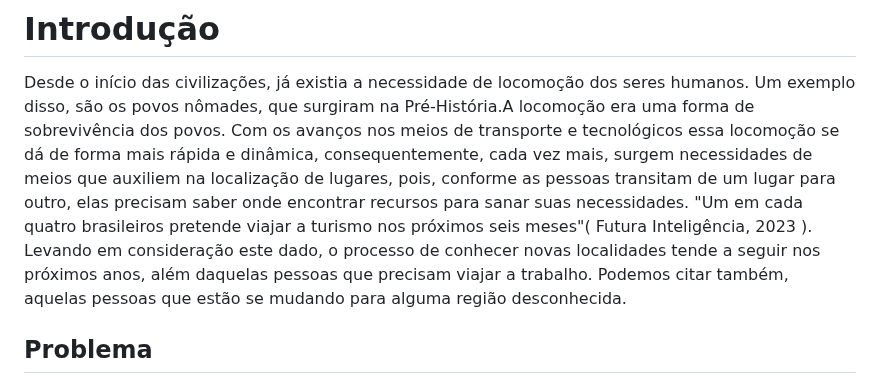
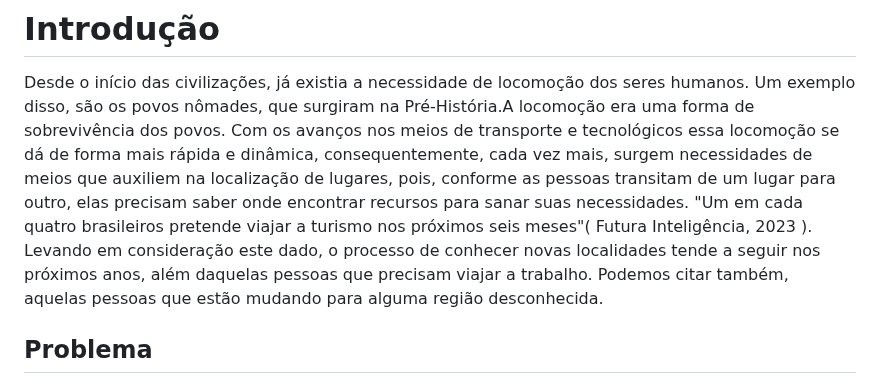
Before and after one commit to ICEI-PUC-Minas-PMV-ADS/pmv-ads-2024-1-e1-proj-web-t8-pmv-ads-2024-1-e1-projmyplaces, a Markdown page: documentos/01-Documentação de Contexto.md, the part around the change. Drawn GitHub-style.

```diff
--- a/documentos/01-Documentação de Contexto.md
+++ b/documentos/01-Documentação de Contexto.md
@@ -4,7 +4,7 @@ Desde o início das civilizações, já existia a necessidade de locomoção dos
 Um exemplo disso, são os povos nômades, que surgiram na Pré-História.A locomoção era uma forma de sobrevivência dos povos.
 Com os avanços nos meios de transporte e tecnológicos essa locomoção se dá de forma mais rápida e dinâmica, consequentemente, cada vez mais, surgem necessidades de meios que auxiliem na localização de lugares, pois, conforme as pessoas transitam de um lugar para outro, elas precisam saber onde encontrar recursos para sanar suas necessidades.
 "Um em cada quatro brasileiros pretende viajar a turismo nos próximos seis meses"( Futura Inteligência, 2023 ).
-Levando em consideração este dado, o processo de conhecer novas localidades tende a seguir nos próximos anos, além daquelas pessoas que precisam viajar a trabalho. Podemos citar também, aquelas pessoas que estão se mudando para alguma região desconhecida.
+Levando em consideração este dado, o processo de conhecer novas localidades tende a seguir nos próximos anos, além daquelas pessoas que precisam viajar a trabalho. Podemos citar também, aquelas pessoas que estão mudando para alguma região desconhecida.
 
 ## Problema
 Diante do exposto,esse projeto, visa solucionar problemas enfrentados pelos usuários, no dia a dia, quando se locomovem em lugares desconhecidos e precisam localizar lugares, como: restaurantes, hotéis, banheiros, postos de gasolina, etc.
```
